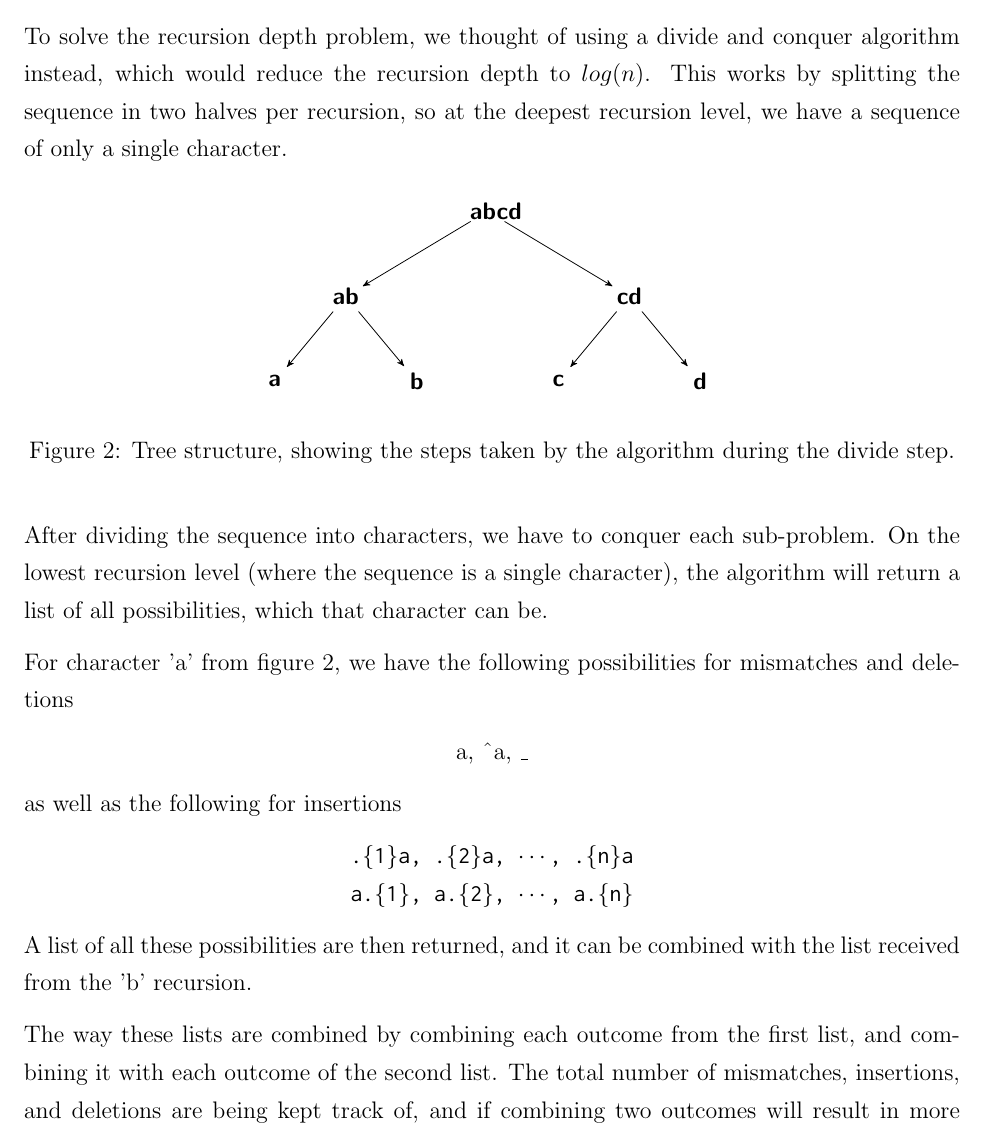
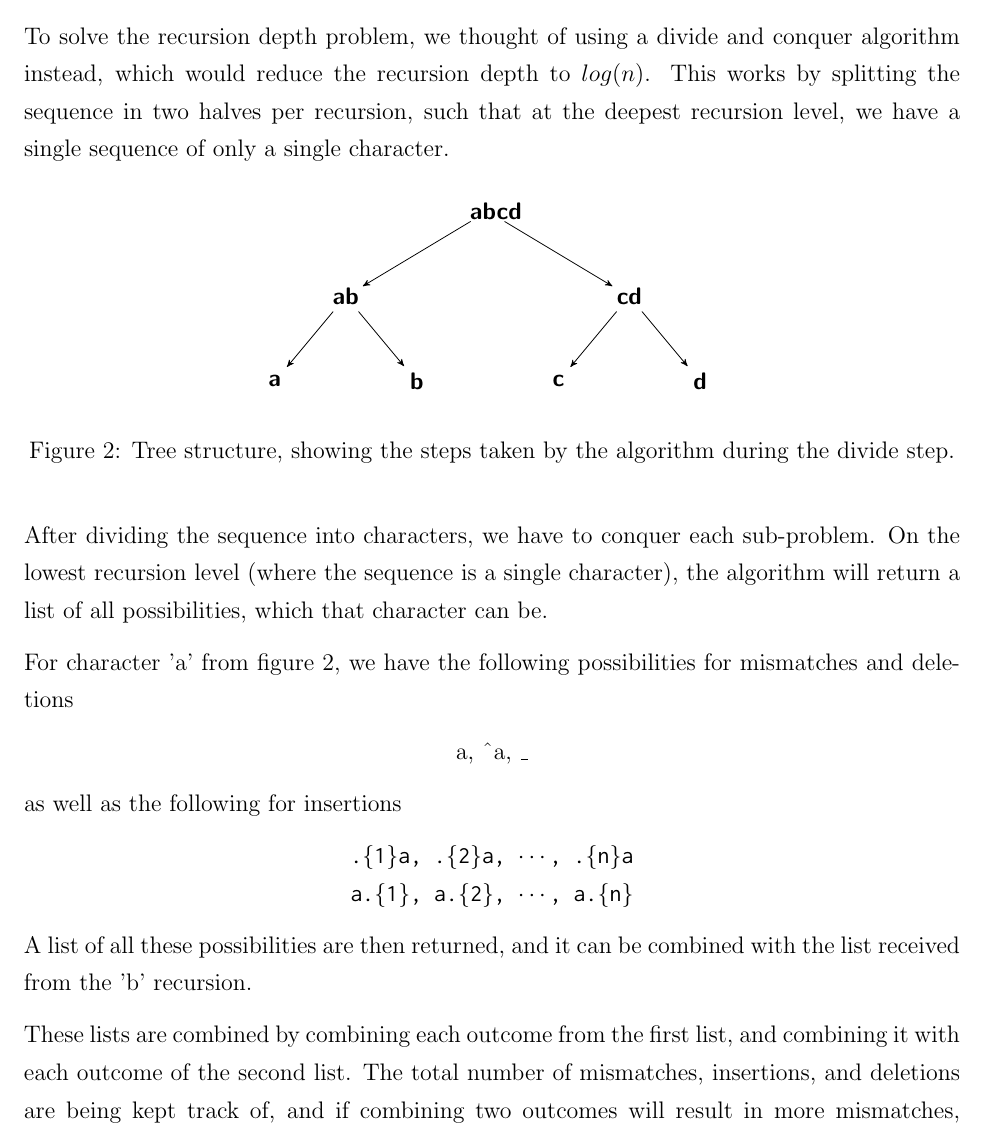
Before and after one commit to ttsoftware/bachelor-project, a LaTeX document (tex/Midtvejsrapport/thomsen.haarslev_midtvejdsrapport.tex): part of page 12 of 18, cut so that both start at the same text. Compiled offline with pdfLaTeX.

Commit message:
Mere rapport

```diff
--- a/tex/Midtvejsrapport/thomsen.haarslev_midtvejdsrapport.tex
+++ b/tex/Midtvejsrapport/thomsen.haarslev_midtvejdsrapport.tex
@@ -330,7 +330,7 @@ Adding deletions and insertions will increase the size of $N$, thus drastically
 
 \subsubsection{Divide and Conquer}
 
-To solve the recursion depth problem, we thought of using a divide and conquer algorithm instead, which would reduce the recursion depth to $log(n)$. This works by splitting the sequence in two halves per recursion, so at the deepest recursion level, we have a sequence of only a single character.
+To solve the recursion depth problem, we thought of using a divide and conquer algorithm instead, which would reduce the recursion depth to $log(n)$. This works by splitting the sequence in two halves per recursion, such that at the deepest recursion level, we have a single sequence of only a single character.
 
 \begin{figure}[H]
 \begin{tikzpicture}[->,>=stealth',level/.style={sibling distance = 5cm/#1,
@@ -368,7 +368,7 @@ as well as the following for insertions
 
 A list of all these possibilities are then returned, and it can be combined with the list received from the 'b' recursion.
 
-The way these lists are combined by combining each outcome from the first list, and combining it with each outcome of the second list. The total number of mismatches, insertions, and deletions are being kept track of, and if combining two outcomes will result in more mismatches, insertions, or deletions than the maximum allowed, then it is skipped.
+These lists are combined by combining each outcome from the first list, and combining it with each outcome of the second list. The total number of mismatches, insertions, and deletions are being kept track of, and if combining two outcomes will result in more mismatches, insertions, or deletions than the maximum allowed, then it is skipped.
 
 
 \subsection{Variable assignments usage}
```
